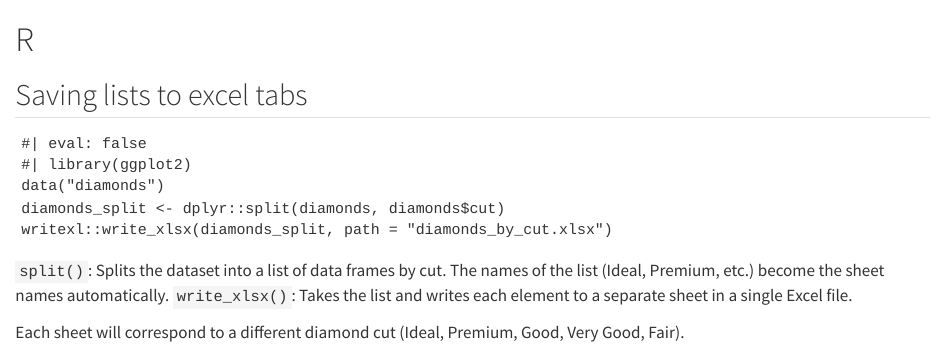
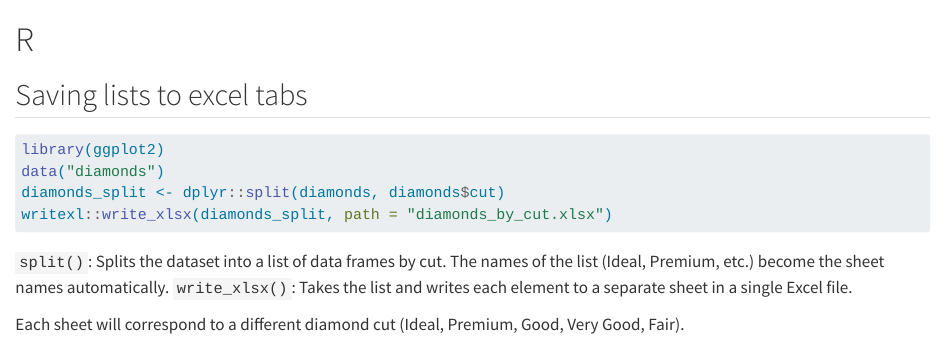
Before and after one commit to StatsRhian/garden, a Quarto document (r-code.qmd): the page in a window 1100 px wide, from its top. Rendered offline with R 4.5, knitr and Pandoc in place of Quarto, with nearby package versions.

Commit message:
🎨 Tidy code example

````diff
--- a/r-code.qmd
+++ b/r-code.qmd
@@ -2,9 +2,9 @@
 
 ## Saving lists to excel tabs
 
-```
+```{r}
 #| eval: false
-#| library(ggplot2)
+library(ggplot2)
 data("diamonds")
 diamonds_split <- dplyr::split(diamonds, diamonds$cut)
 writexl::write_xlsx(diamonds_split, path = "diamonds_by_cut.xlsx")
````
